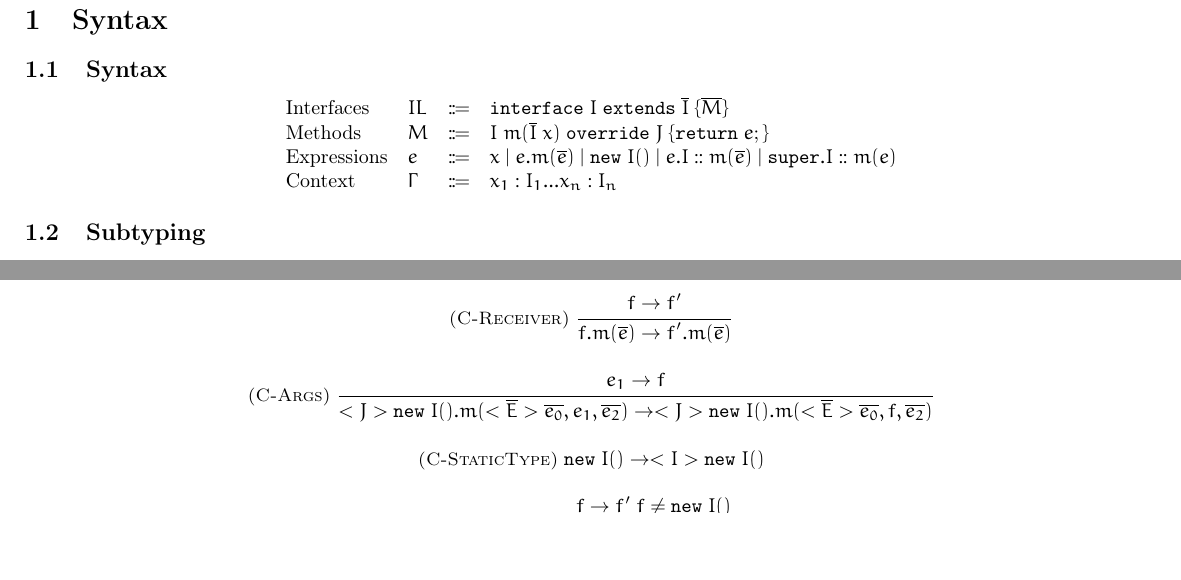
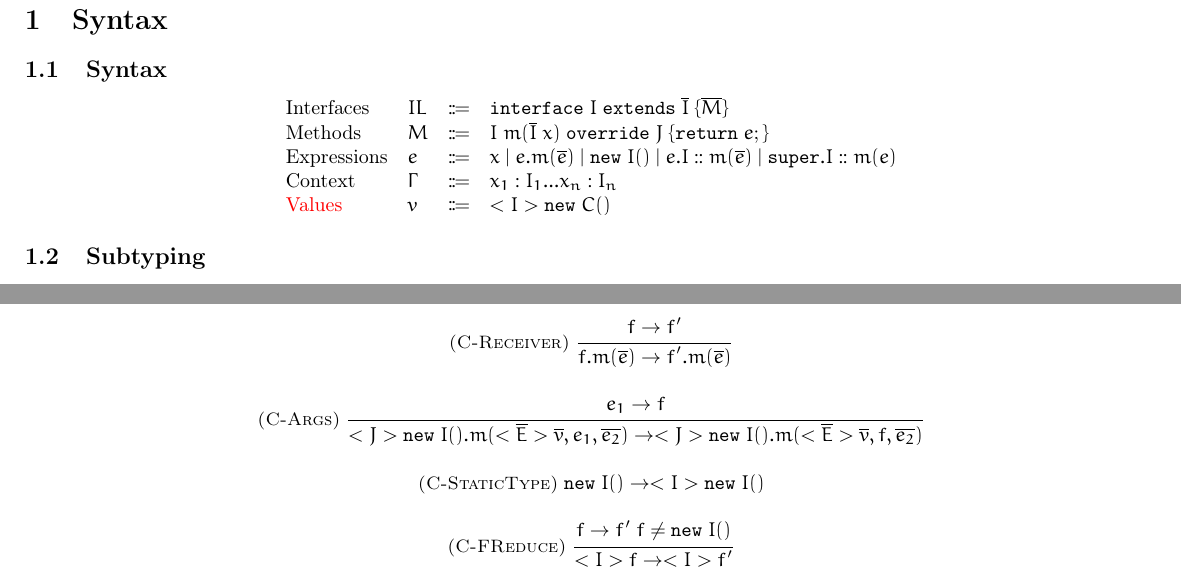
Before and after one commit to YanlinWang/MIM, a LaTeX document (formalization/formalization.tex, which reads formalization/mim/syntax.tex): two parts of pages 1 and 2 of 2, joined at a grey line, cut so that both start at the same text, the shorter picture padded with empty space. Compiled offline with pdfLaTeX.

Commit message:
added definition values; rule C-Args changed

```diff
--- a/formalization/formalization.tex
+++ b/formalization/formalization.tex
@@ -40,7 +40,8 @@
                                                \new{I} \mid
                                                e.I::m(\overline{e}) \mid
                                                \kwsuper.I::m(e) \\
-        \text{Context}  & \Gamma & \Coloneqq & x_1:I_1 ... x_n:I_n
+        \text{Context}      & \Gamma & \Coloneqq & x_1:I_1 ... x_n:I_n \\
+        \text{\red{Values}}       & v & \Coloneqq & <I>\new{C}
         \end{array}
     \end{array}
 \end{displaymath}
--- a/formalization/mim/syntax.tex
+++ b/formalization/mim/syntax.tex
@@ -153,15 +153,24 @@
 }
 
 \newcommand{\cargs} {
+%---------- v1.0 ---------------
 %\inferrule* [left=(C-Args)]
 %{e_i \to e_i'}
 %{e.m(..., e_i, ...) \to e.m(..., e_i', ...)}
 %}
+%---------- v2.0 ---------------
+%\inferrule* [left=(C-Args)]
+%{e_1 \to f}
+%{<J>\new{I}.m(<\overline{E}>\overline{e_0}, e_1, \overline{e_2})
+%\to
+%<J>\new{I}.m(<\overline{E}>\overline{e_0}, f, \overline{e_2})}
+%}
+%---------- v3.0 ---------------
 \inferrule* [left=(C-Args)]
 {e_1 \to f}
-{<J>\new{I}.m(<\overline{E}>\overline{e_0}, e_1, \overline{e_2})
+{<J>\new{I}.m(<\overline{E}>\overline{v}, e_1, \overline{e_2})
 \to
-<J>\new{I}.m(<\overline{E}>\overline{e_0}, f, \overline{e_2})}
+<J>\new{I}.m(<\overline{E}>\overline{v}, f, \overline{e_2})}
 }
 
 \newcommand{\cstatictype} {
```
Also changed, not shown: formalization/formalization.pdf.
